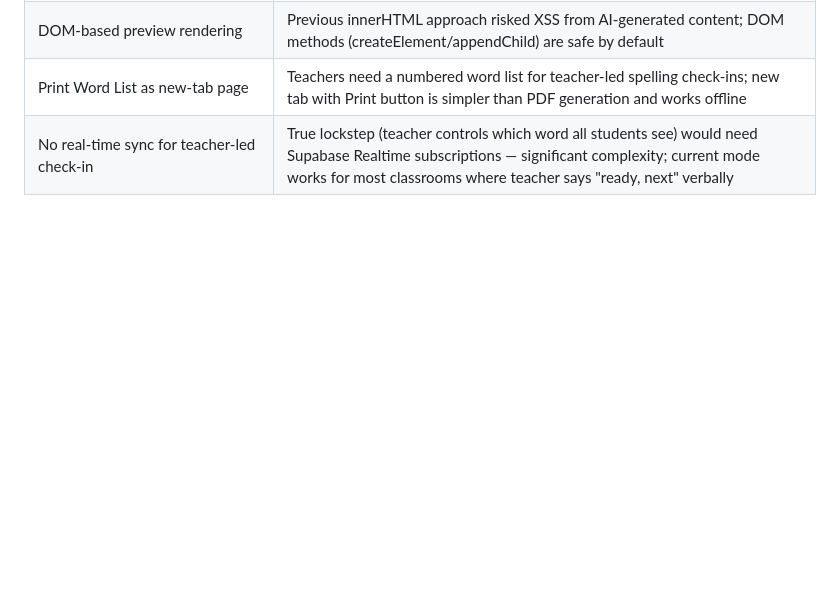
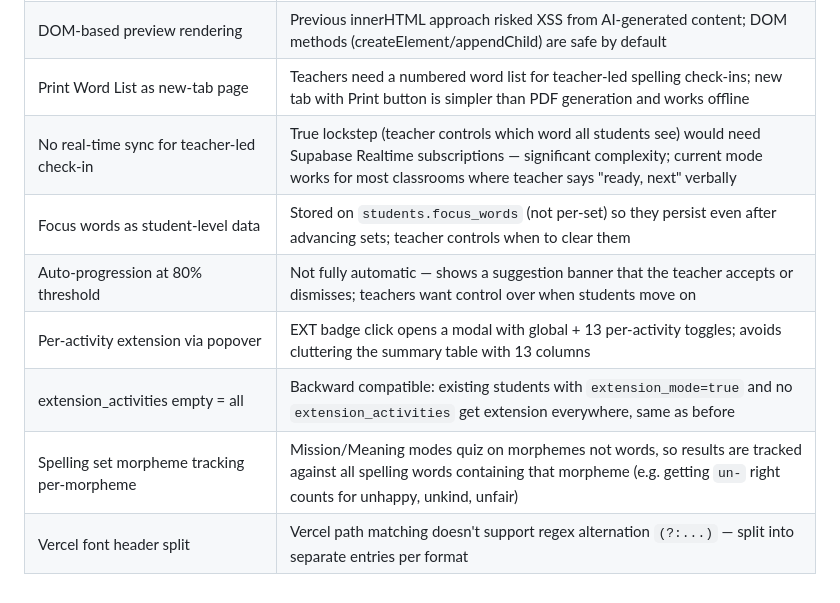
Before and after one commit to NickD135/morphology-builder, a Markdown page: CLAUDE.md, the part around one of its changes. Rendered like a GitHub page; blank space fills up the shorter version.

```diff
--- a/CLAUDE.md
+++ b/CLAUDE.md
@@ -1378,3 +1432,9 @@ At the start of each working session, do this:
 | DOM-based preview rendering | Previous innerHTML approach risked XSS from AI-generated content; DOM methods (createElement/appendChild) are safe by default |
 | Print Word List as new-tab page | Teachers need a numbered word list for teacher-led spelling check-ins; new tab with Print button is simpler than PDF generation and works offline |
 | No real-time sync for teacher-led check-in | True lockstep (teacher controls which word all students see) would need Supabase Realtime subscriptions — significant complexity; current mode works for most classrooms where teacher says "ready, next" verbally |
+| Focus words as student-level data | Stored on `students.focus_words` (not per-set) so they persist even after advancing sets; teacher controls when to clear them |
+| Auto-progression at 80% threshold | Not fully automatic — shows a suggestion banner that the teacher accepts or dismisses; teachers want control over when students move on |
+| Per-activity extension via popover | EXT badge click opens a modal with global + 13 per-activity toggles; avoids cluttering the summary table with 13 columns |
+| extension_activities empty = all | Backward compatible: existing students with `extension_mode=true` and no `extension_activities` get extension everywhere, same as before |
+| Spelling set morpheme tracking per-morpheme | Mission/Meaning modes quiz on morphemes not words, so results are tracked against all spelling words containing that morpheme (e.g. getting `un-` right counts for unhappy, unkind, unfair) |
+| Vercel font header split | Vercel path matching doesn't support regex alternation `(?:...)` — split into separate entries per format |
```
Also changed, not shown: other parts of CLAUDE.md (+54 -0 lines).
